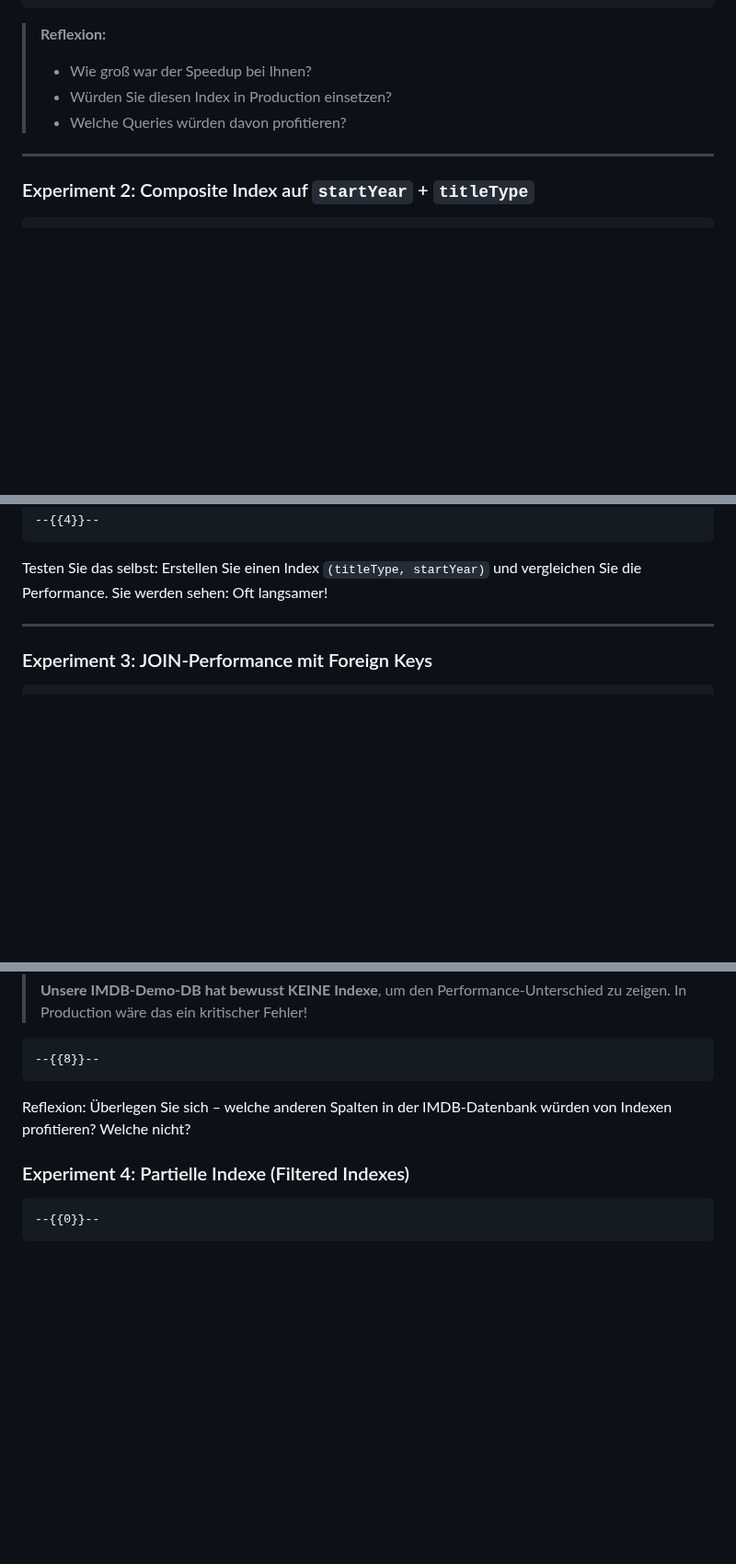
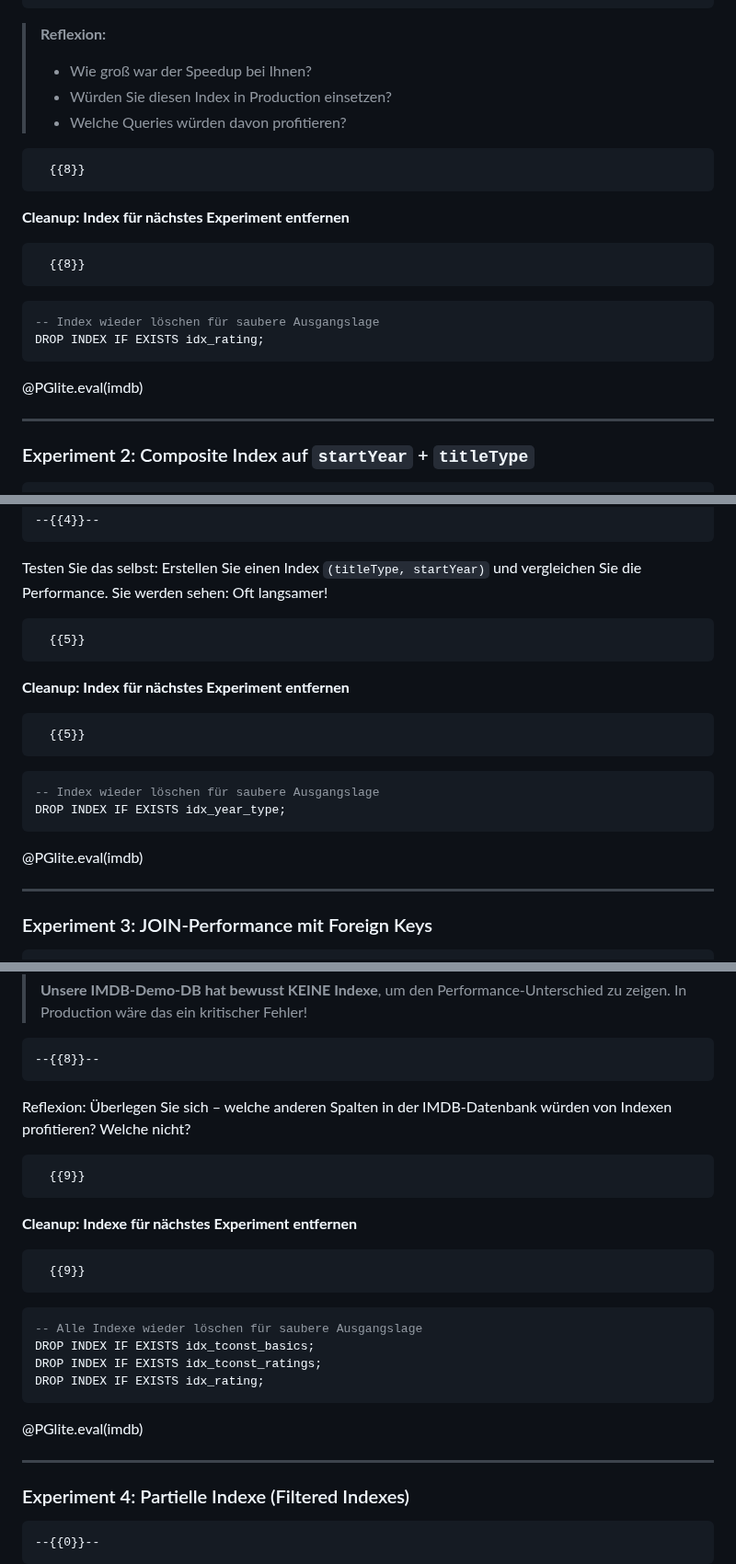
Before and after one commit to andre-dietrich/Datenbankensysteme-Vorlesung, a Markdown page: materials/12-lecture.md, 3 parts joined by grey strips. Shown at 92% size. GitHub-like rendering; blank space fills up the shorter version.

Commit message:
quick fixes

````diff
--- a/materials/12-lecture.md
+++ b/materials/12-lecture.md
@@ -459,6 +462,16 @@ Typisches Ergebnis: 2–10ms – das ist 5×–10× schneller! Je größer die D
 > - Würden Sie diesen Index in Production einsetzen?
 > - Welche Queries würden davon profitieren?
 
+      {{8}}
+**Cleanup: Index für nächstes Experiment entfernen**
+
+      {{8}}
+```sql
+-- Index wieder löschen für saubere Ausgangslage
+DROP INDEX IF EXISTS idx_rating;
+```
+@PGlite.eval(imdb)
+
 ---
 
 ### Experiment 2: Composite Index auf `startYear` + `titleType`
@@ -523,6 +536,16 @@ Jetzt nutzt SQLite den Composite Index – aber nur, wenn beide Spalten im WHERE
 
     --{{4}}--
 Testen Sie das selbst: Erstellen Sie einen Index `(titleType, startYear)` und vergleichen Sie die Performance. Sie werden sehen: Oft langsamer!
+
+      {{5}}
+**Cleanup: Index für nächstes Experiment entfernen**
+
+      {{5}}
+```sql
+-- Index wieder löschen für saubere Ausgangslage
+DROP INDEX IF EXISTS idx_year_type;
+```
+@PGlite.eval(imdb)
 
 ---
 
@@ -664,6 +687,20 @@ Typisches Ergebnis: 5–20× schneller! Bei Millionen von Zeilen wäre der Unter
     --{{8}}--
 Reflexion: Überlegen Sie sich – welche anderen Spalten in der IMDB-Datenbank würden von Indexen profitieren? Welche nicht?
 
+      {{9}}
+**Cleanup: Indexe für nächstes Experiment entfernen**
+
+      {{9}}
+```sql
+-- Alle Indexe wieder löschen für saubere Ausgangslage
+DROP INDEX IF EXISTS idx_tconst_basics;
+DROP INDEX IF EXISTS idx_tconst_ratings;
+DROP INDEX IF EXISTS idx_rating;
+```
+@PGlite.eval(imdb)
+
+---
+
 ### Experiment 4: Partielle Indexe (Filtered Indexes)
 
     --{{0}}--
````
Also changed, not shown: other parts of materials/12-lecture.md (+13 -0 lines), materials/13-lecture.md (+2 -3 lines).
